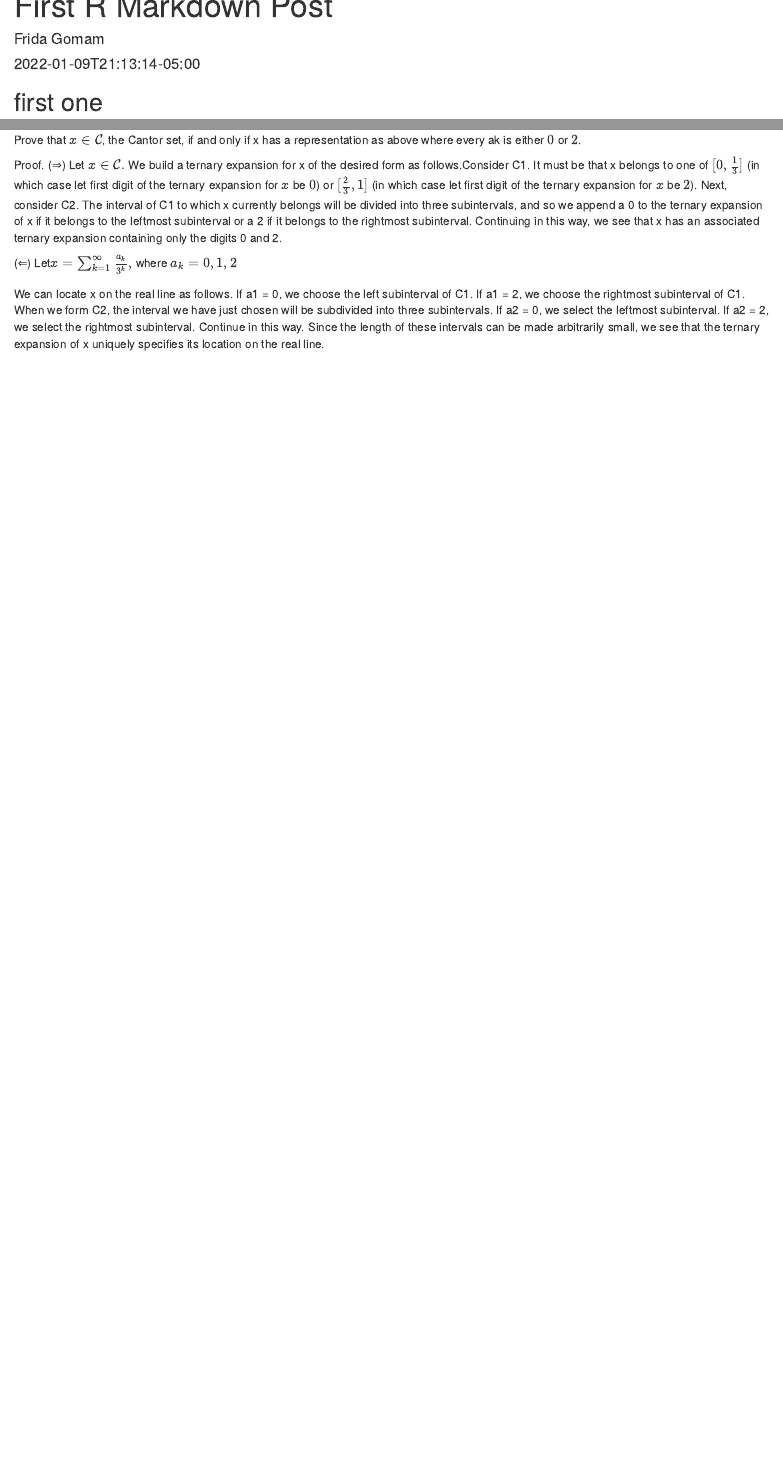
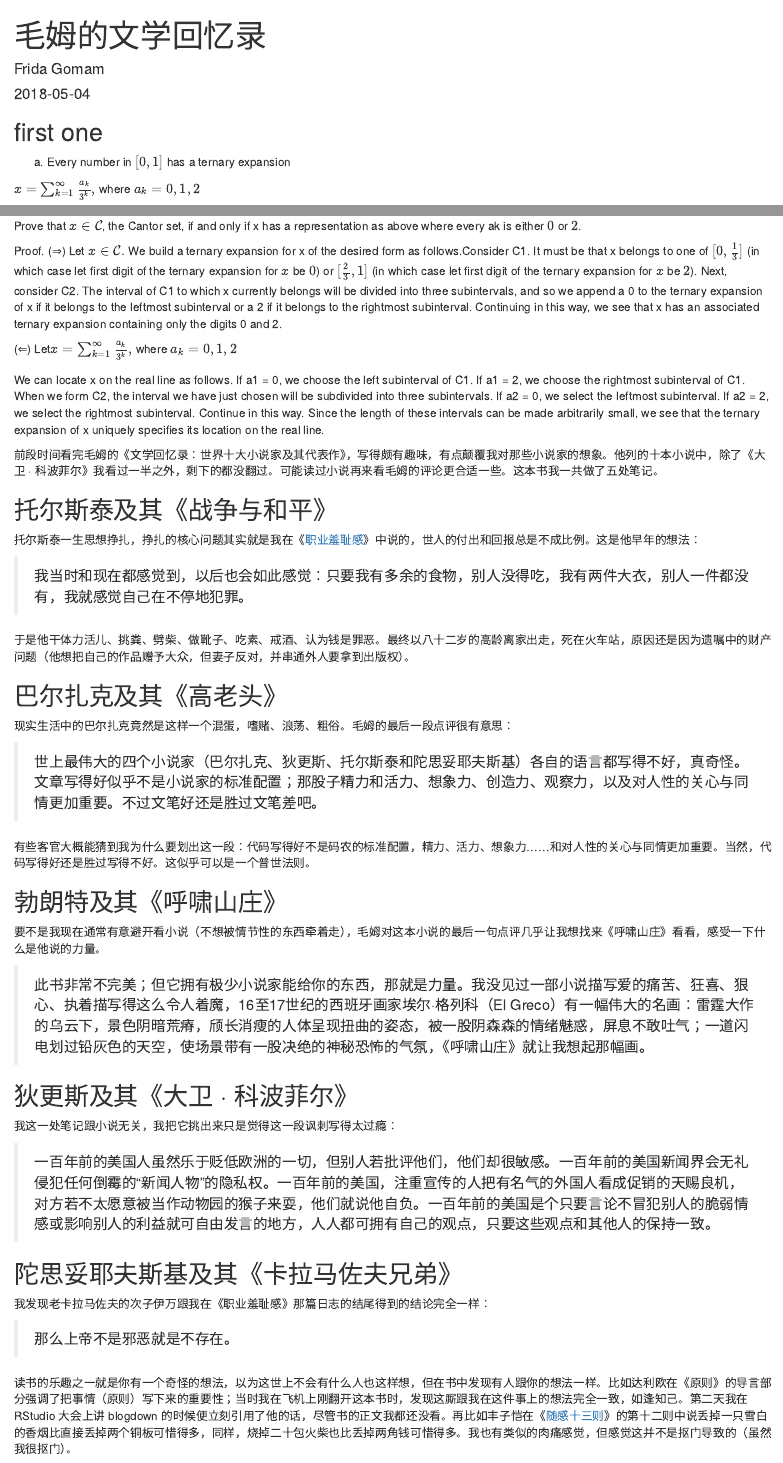
Before and after one commit to shangeconnew/my-website, an R Markdown document (content/post/2022-01-09-first-post/index.Rmd): the page in a window 1100 px wide, from its top, and a second part further down, joined at a grey line. Rendered offline with R 4.5, knitr and Pandoc, with nearby package versions; the code is not run, so its results and figures are left out.

Commit message:
Update index.Rmd

````diff
--- a/content/post/2022-01-09-first-post/index.Rmd
+++ b/content/post/2022-01-09-first-post/index.Rmd
@@ -36,3 +36,48 @@ small, we see that the ternary expansion of x uniquely specifies its location on
 ```{r echo=FALSE}
 blogdown::shortcode('tweet', '450533554011656192')
 ```
+
+
+---
+title: 毛姆的文学回忆录
+date: '2018-05-04'
+slug: great-novelists
+---
+
+前段时间看完毛姆的《文学回忆录：世界十大小说家及其代表作》，写得颇有趣味，有点颠覆我对那些小说家的想象。他列的十本小说中，除了《大卫 · 科波菲尔》我看过一半之外，剩下的都没翻过。可能读过小说再来看毛姆的评论更合适一些。这本书我一共做了五处笔记。
+
+## 托尔斯泰及其《战争与和平》
+
+托尔斯泰一生思想挣扎，挣扎的核心问题其实就是我在《[职业羞耻感](/cn/2017/02/shame/)》中说的，世人的付出和回报总是不成比例。这是他早年的想法：
+
+> 我当时和现在都感觉到，以后也会如此感觉：只要我有多余的食物，别人没得吃，我有两件大衣，别人一件都没有，我就感觉自己在不停地犯罪。
+
+于是他干体力活儿、挑粪、劈柴、做靴子、吃素、戒酒、认为钱是罪恶。最终以八十二岁的高龄离家出走，死在火车站，原因还是因为遗嘱中的财产问题（他想把自己的作品赠予大众，但妻子反对，并串通外人要拿到出版权）。
+
+## 巴尔扎克及其《高老头》
+
+现实生活中的巴尔扎克竟然是这样一个混蛋，嗜赌、浪荡、粗俗。毛姆的最后一段点评很有意思：
+
+> 世上最伟大的四个小说家（巴尔扎克、狄更斯、托尔斯泰和陀思妥耶夫斯基）各自的语言都写得不好，真奇怪。文章写得好似乎不是小说家的标准配置；那股子精力和活力、想象力、创造力、观察力，以及对人性的关心与同情更加重要。不过文笔好还是胜过文笔差吧。
+
+有些客官大概能猜到我为什么要划出这一段：代码写得好不是码农的标准配置，精力、活力、想象力……和对人性的关心与同情更加重要。当然，代码写得好还是胜过写得不好。这似乎可以是一个普世法则。
+
+## 勃朗特及其《呼啸山庄》
+
+要不是我现在通常有意避开看小说（不想被情节性的东西牵着走），毛姆对这本小说的最后一句点评几乎让我想找来《呼啸山庄》看看，感受一下什么是他说的力量。
+
+> 此书非常不完美；但它拥有极少小说家能给你的东西，那就是力量。我没见过一部小说描写爱的痛苦、狂喜、狠心、执着描写得这么令人着魔，16至17世纪的西班牙画家埃尔·格列科（El Greco）有一幅伟大的名画：雷霆大作的乌云下，景色阴暗荒瘠，颀长消瘦的人体呈现扭曲的姿态，被一股阴森森的情绪魅惑，屏息不敢吐气；一道闪电划过铅灰色的天空，使场景带有一股决绝的神秘恐怖的气氛，《呼啸山庄》就让我想起那幅画。
+
+## 狄更斯及其《大卫 · 科波菲尔》
+
+我这一处笔记跟小说无关，我把它挑出来只是觉得这一段讽刺写得太过瘾：
+
+> 一百年前的美国人虽然乐于贬低欧洲的一切，但别人若批评他们，他们却很敏感。一百年前的美国新闻界会无礼侵犯任何倒霉的“新闻人物”的隐私权。一百年前的美国，注重宣传的人把有名气的外国人看成促销的天赐良机，对方若不太愿意被当作动物园的猴子来耍，他们就说他自负。一百年前的美国是个只要言论不冒犯别人的脆弱情感或影响别人的利益就可自由发言的地方，人人都可拥有自己的观点，只要这些观点和其他人的保持一致。
+
+## 陀思妥耶夫斯基及其《卡拉马佐夫兄弟》
+
+我发现老卡拉马佐夫的次子伊万跟我在《职业羞耻感》那篇日志的结尾得到的结论完全一样：
+
+> 那么上帝不是邪恶就是不存在。
+
+读书的乐趣之一就是你有一个奇怪的想法，以为这世上不会有什么人也这样想，但在书中发现有人跟你的想法一样。比如达利欧在《原则》的导言部分强调了把事情（原则）写下来的重要性；当时我在飞机上刚翻开这本书时，发现这厮跟我在这件事上的想法完全一致，如逢知己。第二天我在 RStudio 大会上讲 blogdown 的时候便立刻引用了他的话，尽管书的正文我都还没看。再比如丰子恺在《[随感十三则](http://www.my285.com/xdmj/fzk/15.htm)》的第十二则中说丢掉一只雪白的香烟比直接丢掉两个铜板可惜得多，同样，烧掉二十包火柴也比丢掉两角钱可惜得多。我也有类似的肉痛感觉，但感觉这并不是抠门导致的（虽然我很抠门）。
````
